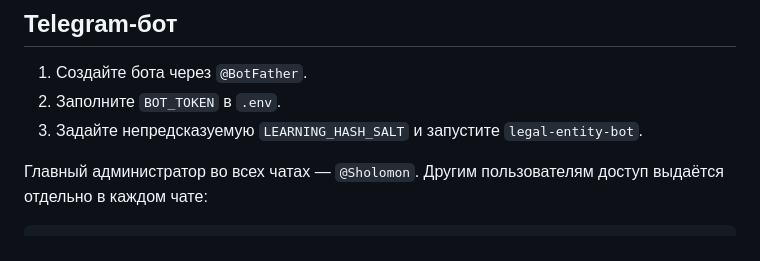
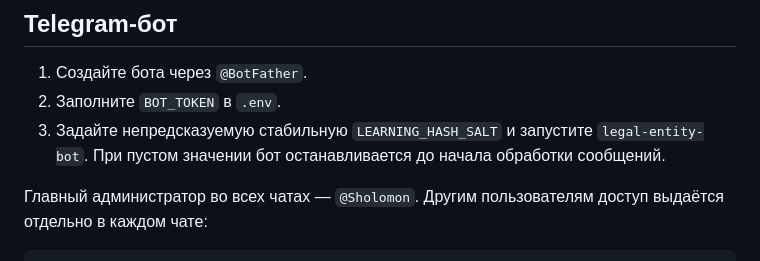
Before and after one commit to BronzWarq/legal-entity-agent, a Markdown page: README.md, the part around the change. GitHub-like rendering.

Commit message:
Audit and harden integrations

```diff
--- a/README.md
+++ b/README.md
@@ -164,7 +164,8 @@ python -m legal_entity_agent.cli "ИНН 7707083893 КПП 770401001"
 
 1. Создайте бота через `@BotFather`.
 2. Заполните `BOT_TOKEN` в `.env`.
-3. Задайте непредсказуемую `LEARNING_HASH_SALT` и запустите `legal-entity-bot`.
+3. Задайте непредсказуемую стабильную `LEARNING_HASH_SALT` и запустите `legal-entity-bot`.
+   При пустом значении бот останавливается до начала обработки сообщений.
 
 Главный администратор во всех чатах — `@Sholomon`. Другим пользователям доступ
 выдаётся отдельно в каждом чате:
```
